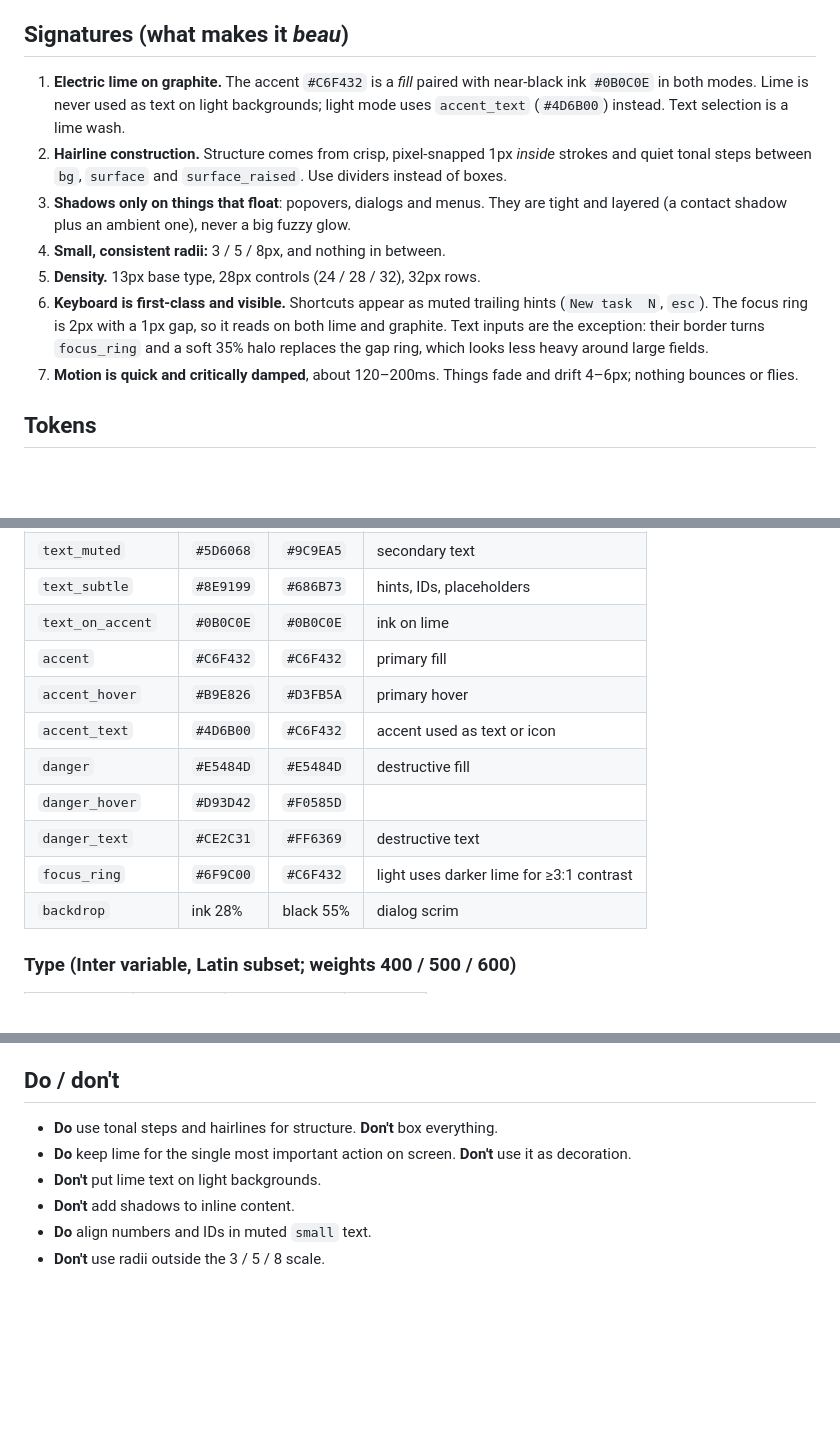
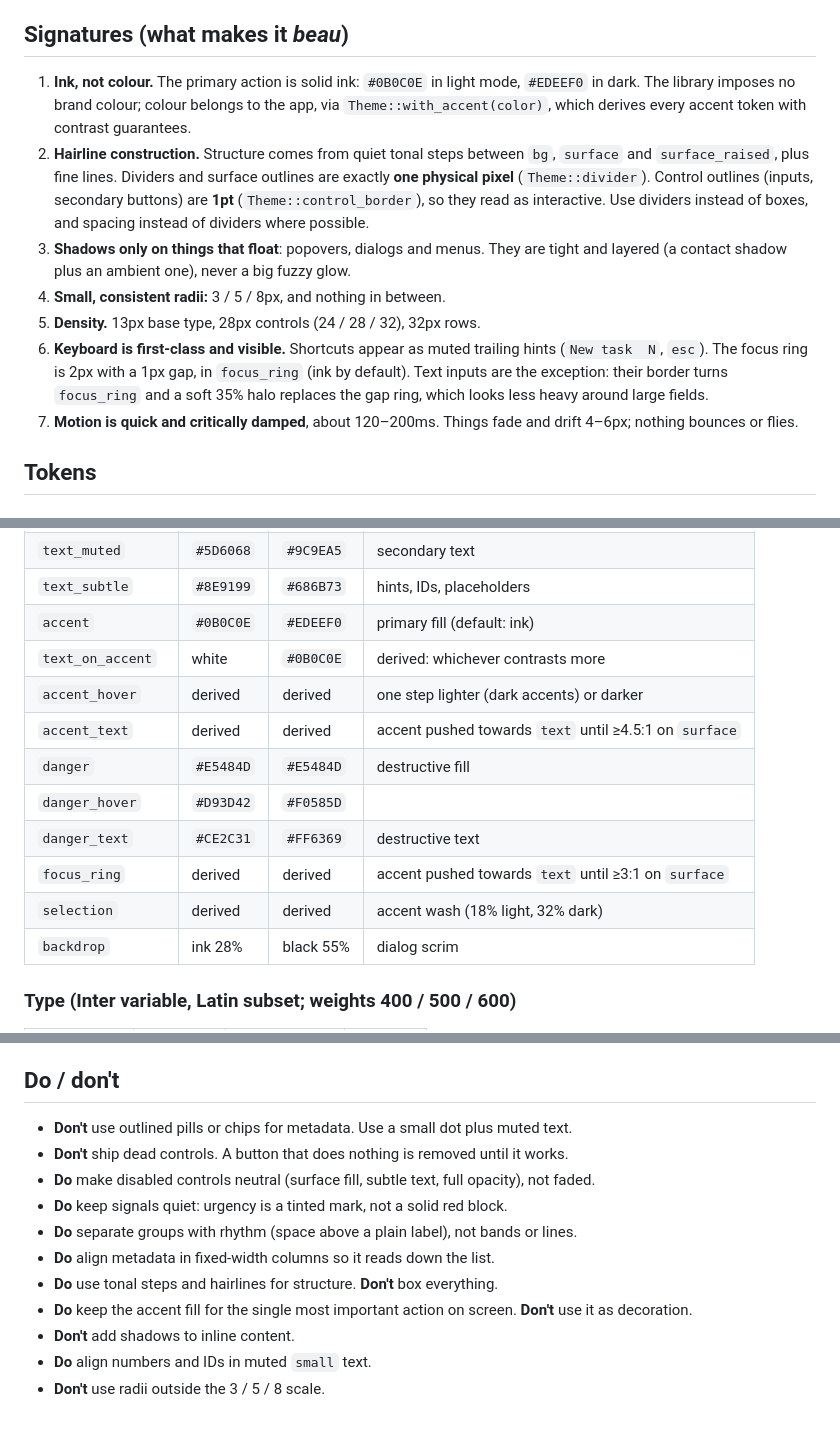
Before and after one commit to ibra/beau, a Markdown page: DESIGN.md, 3 parts joined by grey strips. GitHub-like rendering; blank space fills up the shorter version.

```diff
--- a/DESIGN.md
+++ b/DESIGN.md
@@ -3,12 +3,12 @@
 Graphite is dense, precise and calm: a professional instrument, not a toy. It should be recognizable from a single screenshot. Every screenshot gets checked against this file.
 
 ## Signatures (what makes it *beau*)
-1. **Electric lime on graphite.** The accent `#C6F432` is a *fill* paired with near-black ink `#0B0C0E` in both modes. Lime is never used as text on light backgrounds; light mode uses `accent_text` (`#4D6B00`) instead. Text selection is a lime wash.
-2. **Hairline construction.** Structure comes from crisp, pixel-snapped 1px *inside* strokes and quiet tonal steps between `bg`, `surface` and `surface_raised`. Use dividers instead of boxes.
+1. **Ink, not colour.** The primary action is solid ink: `#0B0C0E` in light mode, `#EDEEF0` in dark. The library imposes no brand colour; colour belongs to the app, via `Theme::with_accent(color)`, which derives every accent token with contrast guarantees.
+2. **Hairline construction.** Structure comes from quiet tonal steps between `bg`, `surface` and `surface_raised`, plus fine lines. Dividers and surface outlines are exactly **one physical pixel** (`Theme::divider`). Control outlines (inputs, secondary buttons) are **1pt** (`Theme::control_border`), so they read as interactive. Use dividers instead of boxes, and spacing instead of dividers where possible.
 3. **Shadows only on things that float**: popovers, dialogs and menus. They are tight and layered (a contact shadow plus an ambient one), never a big fuzzy glow.
 4. **Small, consistent radii:** 3 / 5 / 8px, and nothing in between.
 5. **Density.** 13px base type, 28px controls (24 / 28 / 32), 32px rows.
-6. **Keyboard is first-class and visible.** Shortcuts appear as muted trailing hints (`New task  N`, `esc`). The focus ring is 2px with a 1px gap, so it reads on both lime and graphite. Text inputs are the exception: their border turns `focus_ring` and a soft 35% halo replaces the gap ring, which looks less heavy around large fields.
+6. **Keyboard is first-class and visible.** Shortcuts appear as muted trailing hints (`New task  N`, `esc`). The focus ring is 2px with a 1px gap, in `focus_ring` (ink by default). Text inputs are the exception: their border turns `focus_ring` and a soft 35% halo replaces the gap ring, which looks less heavy around large fields.
 7. **Motion is quick and critically damped**, about 120–200ms. Things fade and drift 4–6px; nothing bounces or flies.
 
 ## Tokens
@@ -28,14 +28,15 @@ Graphite is dense, precise and calm: a professional instrument, not a toy. It sh
 | `text` | `#0B0C0E` | `#EDEEF0` | primary text |
 | `text_muted` | `#5D6068` | `#9C9EA5` | secondary text |
 | `text_subtle` | `#8E9199` | `#686B73` | hints, IDs, placeholders |
-| `text_on_accent` | `#0B0C0E` | `#0B0C0E` | ink on lime |
-| `accent` | `#C6F432` | `#C6F432` | primary fill |
-| `accent_hover` | `#B9E826` | `#D3FB5A` | primary hover |
-| `accent_text` | `#4D6B00` | `#C6F432` | accent used as text or icon |
+| `accent` | `#0B0C0E` | `#EDEEF0` | primary fill (default: ink) |
+| `text_on_accent` | white | `#0B0C0E` | derived: whichever contrasts more |
+| `accent_hover` | derived | derived | one step lighter (dark accents) or darker |
+| `accent_text` | derived | derived | accent pushed towards `text` until ≥4.5:1 on `surface` |
 | `danger` | `#E5484D` | `#E5484D` | destructive fill |
 | `danger_hover` | `#D93D42` | `#F0585D` | |
 | `danger_text` | `#CE2C31` | `#FF6369` | destructive text |
-| `focus_ring` | `#6F9C00` | `#C6F432` | light uses darker lime for ≥3:1 contrast |
+| `focus_ring` | derived | derived | accent pushed towards `text` until ≥3:1 on `surface` |
+| `selection` | derived | derived | accent wash (18% light, 32% dark) |
 | `backdrop` | ink 28% | black 55% | dialog scrim |
 
 ### Type (Inter variable, Latin subset; weights 400 / 500 / 600)
@@ -78,9 +79,14 @@ Large sizes use Inter's *display* optical size, which gives tighter, sharper hea
 - All state lives in egui temp memory and is garbage-collected two passes after it was last touched.
 
 ## Do / don't
+- **Don't** use outlined pills or chips for metadata. Use a small dot plus muted text.
+- **Don't** ship dead controls. A button that does nothing is removed until it works.
+- **Do** make disabled controls neutral (surface fill, subtle text, full opacity), not faded.
+- **Do** keep signals quiet: urgency is a tinted mark, not a solid red block.
+- **Do** separate groups with rhythm (space above a plain label), not bands or lines.
+- **Do** align metadata in fixed-width columns so it reads down the list.
 - **Do** use tonal steps and hairlines for structure. **Don't** box everything.
-- **Do** keep lime for the single most important action on screen. **Don't** use it as decoration.
-- **Don't** put lime text on light backgrounds.
+- **Do** keep the accent fill for the single most important action on screen. **Don't** use it as decoration.
 - **Don't** add shadows to inline content.
 - **Do** align numbers and IDs in muted `small` text.
 - **Don't** use radii outside the 3 / 5 / 8 scale.
```
Also changed, not shown: README.md (+17 -3 lines), docs/screenshots/m1-dark.png, docs/screenshots/m1-light.png, 12 other files.
